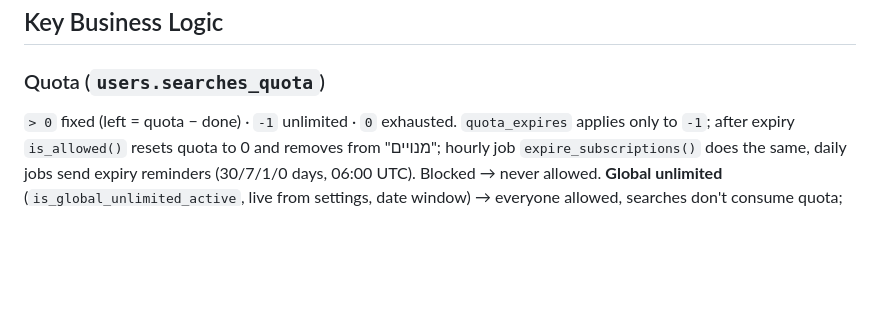
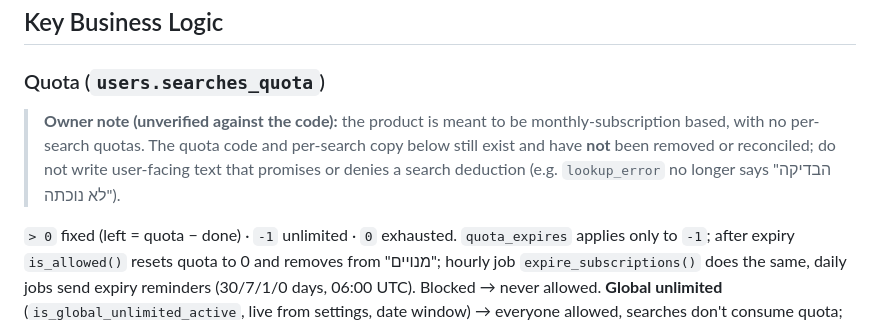
Before and after one commit to Gal9amar/carinfo-bot, a Markdown page: CLAUDE.md, the part around the change. GitHub-like rendering; blank space fills up the shorter version.

Commit message:
CLAUDE.md: note monthly-subscription model vs. legacy quota copy
Co-Authored-By: Claude Sonnet 5.5 <noreply@anthropic.com>
Claude-Session: https://claude.ai/code/session_017MBf3Ds9KWQi1Po71frmDP

```diff
--- a/CLAUDE.md
+++ b/CLAUDE.md
@@ -159,6 +159,8 @@ Screens: `loading`, `error`, `home`, `report`, `packages`, `payment`, `success`,
 ## Key Business Logic
 
 ### Quota (`users.searches_quota`)
+> **Owner note (unverified against the code):** the product is meant to be monthly-subscription based, with no per-search quotas. The quota code and per-search copy below still exist and have **not** been removed or reconciled; do not write user-facing text that promises or denies a search deduction (e.g. `lookup_error` no longer says "הבדיקה לא נוכתה").
+
 `> 0` fixed (left = quota − done) · `-1` unlimited · `0` exhausted. `quota_expires` applies only to `-1`; after expiry `is_allowed()` resets quota to 0 and removes from "מנויים"; hourly job `expire_subscriptions()` does the same, daily jobs send expiry reminders (30/7/1/0 days, 06:00 UTC). Blocked → never allowed. **Global unlimited** (`is_global_unlimited_active`, live from settings, date window) → everyone allowed, searches don't consume quota; switching it on from the bot admin menu (`bot.py` adm callback) puts all non-blocked users in the **VIP** group (new users join on creation); switching it off clears VIP.
 
 ### Subscriber status (group "מנויים")
```
